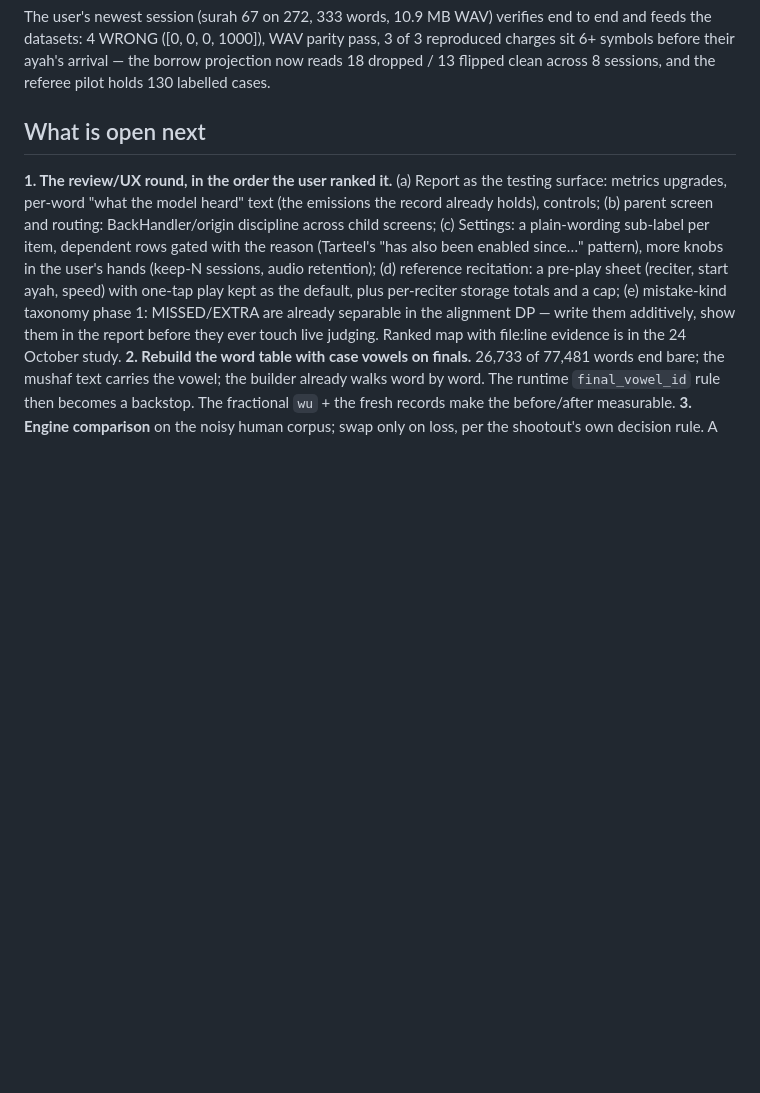
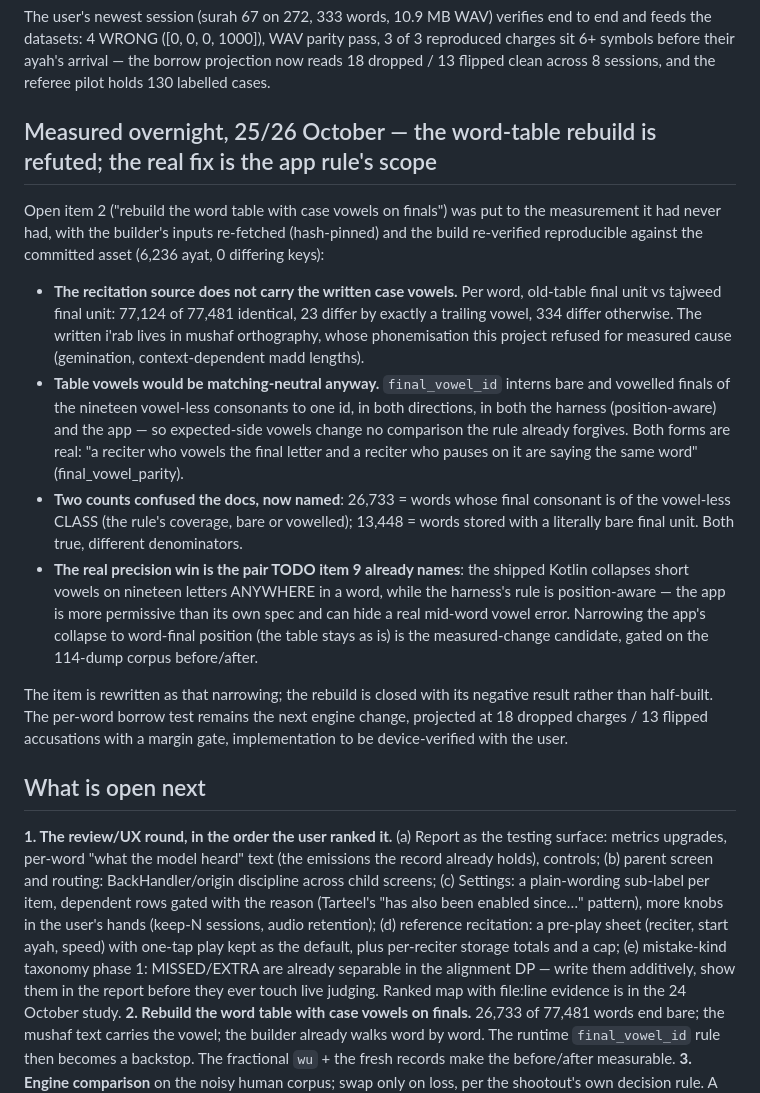
Before and after one commit to HeshamAbuShaban/iqra, a Markdown page: docs/STATUS.md, the part around the change. Rendered like a GitHub page; blank space fills up the shorter version.

Commit message:
The word-table rebuild is closed by measurement, not opinion
With the hash-pinned inputs re-fetched and the build re-verified
reproducible against the committed asset (6,236 ayat, 0 differing keys),
the rebuild's premise went to the measurement it had never had: the
tajweed recitation source carries the same final units as the table for
77,124 of 77,481 words (23 differ by a trailing vowel, 334 otherwise) -
the written case vowels live in mushaf orthography, whose phonemisation
was refused for measured cause. And table vowels would be
matching-neutral anyway: final_vowel_id interns both forms of the
nineteen vowel-less finals in both directions. Two counts the docs
conflated are now named: 26,733 (rule coverage, bare or vowelled) vs
13,448 (literally bare final units). The open item is rewritten as the
real precision win: narrowing the app's nineteen-letter collapse to
word-final position (TODO item 9's pair), gated on the corpus
before/after.

```diff
--- a/docs/STATUS.md
+++ b/docs/STATUS.md
@@ -1999,7 +1999,45 @@ WAV parity pass, 3 of 3 reproduced charges sit 6+ symbols before their
 ayah's arrival — the borrow projection now reads 18 dropped / 13 flipped
 clean across 8 sessions, and the referee pilot holds 130 labelled cases.
 
+
+## Measured overnight, 25/26 October — the word-table rebuild is refuted; the real fix is the app rule's scope
+
+Open item 2 ("rebuild the word table with case vowels on finals") was put to
+the measurement it had never had, with the builder's inputs re-fetched
+(hash-pinned) and the build re-verified reproducible against the committed
+asset (6,236 ayat, 0 differing keys):
+
+- **The recitation source does not carry the written case vowels.** Per word,
+  old-table final unit vs tajweed final unit: 77,124 of 77,481 identical,
+  23 differ by exactly a trailing vowel, 334 differ otherwise. The written
+  i'rab lives in mushaf orthography, whose phonemisation this project
+  refused for measured cause (gemination, context-dependent madd lengths).
+- **Table vowels would be matching-neutral anyway.** `final_vowel_id`
+  interns bare and vowelled finals of the nineteen vowel-less consonants to
+  one id, in both directions, in both the harness (position-aware) and the
+  app — so expected-side vowels change no comparison the rule already
+  forgives. Both forms are real: "a reciter who vowels the final letter and
+  a reciter who pauses on it are saying the same word" (final_vowel_parity).
+- **Two counts confused the docs, now named**: 26,733 = words whose final
+  consonant is of the vowel-less CLASS (the rule's coverage, bare or
+  vowelled); 13,448 = words stored with a literally bare final unit. Both
+  true, different denominators.
+- **The real precision win is the pair TODO item 9 already names**: the
+  shipped Kotlin collapses short vowels on nineteen letters ANYWHERE in a
+  word, while the harness's rule is position-aware — the app is more
+  permissive than its own spec and can hide a real mid-word vowel error.
+  Narrowing the app's collapse to word-final position (the table stays as
+  is) is the measured-change candidate, gated on the 114-dump corpus
+  before/after.
+
+The item is rewritten as that narrowing; the rebuild is closed with its
+negative result rather than half-built. The per-word borrow test remains
+the next engine change, projected at 18 dropped charges / 13 flipped
+accusations with a margin gate, implementation to be device-verified with
+the user.
+
 ## What is open next
+
 
 
 **1. The review/UX round, in the order the user ranked it.** (a) Report as
```
Also changed, not shown: docs/TODO.md (+1 -1 lines).
